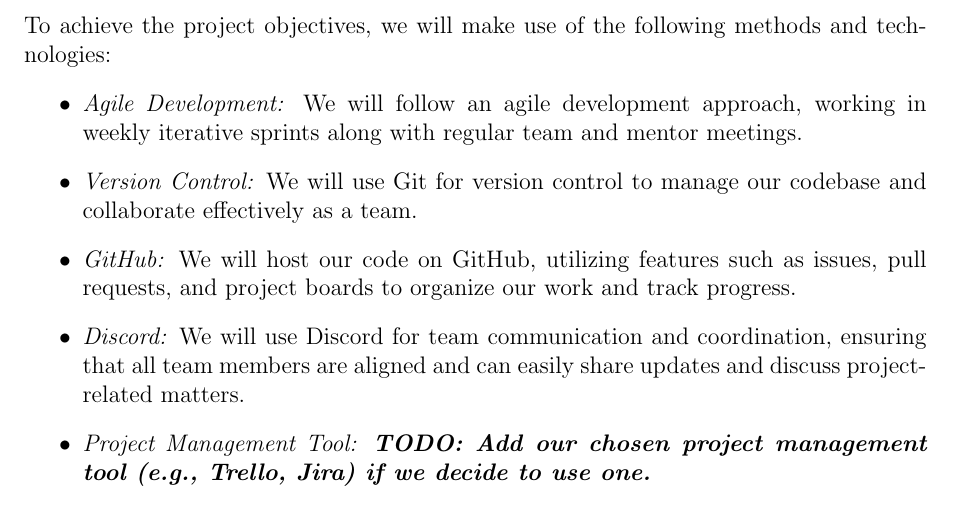
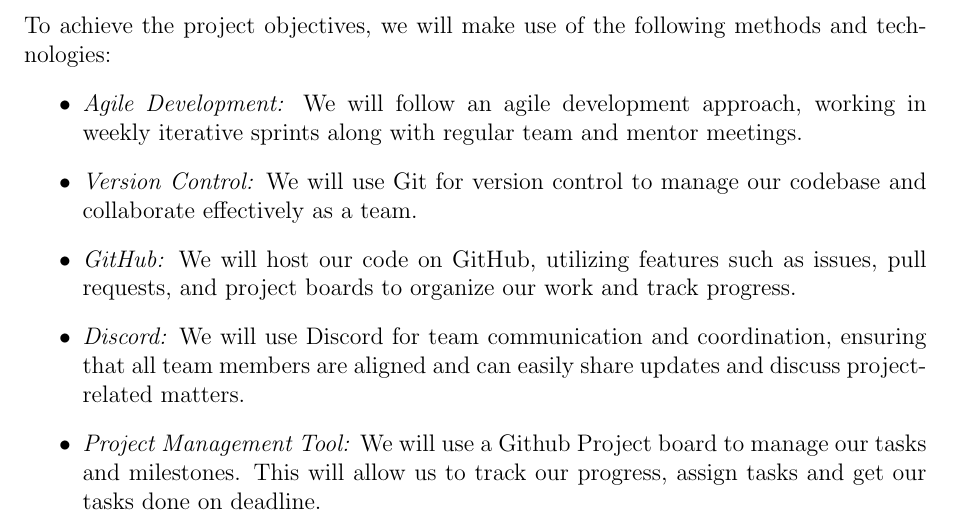
Before and after one commit to Rinpyre/Synapse, a LaTeX document (docs/Project Proposal.tex): part of page 4 of 8, cut so that both start at the same text. Compiled offline with pdfLaTeX.

Commit message:
docs(ProjectProposal): Add project management tool description

```diff
--- a/docs/Project Proposal.tex
+++ b/docs/Project Proposal.tex
@@ -134,8 +134,7 @@
     \item \textit{Version Control:} We will use Git for version control to manage our codebase and collaborate effectively as a team.
     \item \textit{GitHub:} We will host our code on GitHub, utilizing features such as issues, pull requests, and project boards to organize our work and track progress.
     \item \textit{Discord:} We will use Discord for team communication and coordination, ensuring that all team members are aligned and can easily share updates and discuss project-related matters.
-    \item \textit{Project Management Tool:} \textbf{\textit{TODO: Add our chosen project management tool (e.g., Trello, Jira) if we decide to use one.}}
-          % TODO: Add our chosen project management tool (e.g., Trello, Jira) if we decide to use one.
+    \item \textit{Project Management Tool:} We will use a Github Project board to manage our tasks and milestones. This will allow us to track our progress, assign tasks and get our tasks done on deadline.
     \item \textit{AI Models:} We will leverage large language models (LLMs) such as GPT-4 or LLaMA for natural language processing tasks, including log summarization and anomaly detection.
     \item \textit{Ollama:} This tool will be used to manage and swap between different LLMs without requiring significant code changes.
     \item \textit{Docker:} We will use Docker to containerize the application, ensuring consistency across development, testing, and production environments.
```
